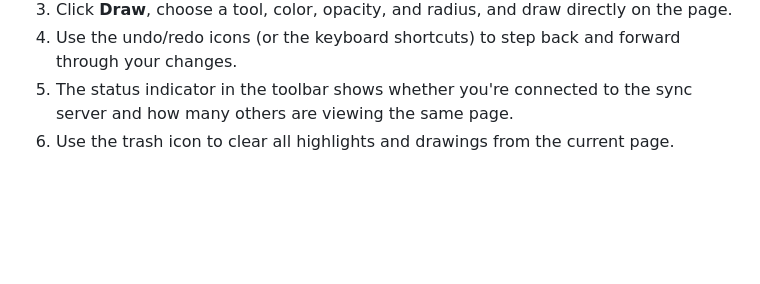
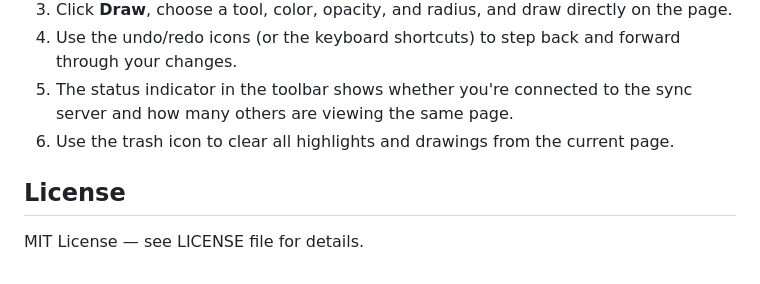
Before and after one commit to dewang1/CoScribble, a Markdown page: README.md, the part around the change. Drawn GitHub-style; blank space fills up the shorter version.

```diff
--- a/README.md
+++ b/README.md
@@ -73,3 +73,7 @@ The extension currently points at `ws://localhost:8787`.
 4. Use the undo/redo icons (or the keyboard shortcuts) to step back and forward through your changes.
 5. The status indicator in the toolbar shows whether you're connected to the sync server and how many others are viewing the same page.
 6. Use the trash icon to clear all highlights and drawings from the current page.
+
+## License
+
+MIT License — see LICENSE file for details.
```
